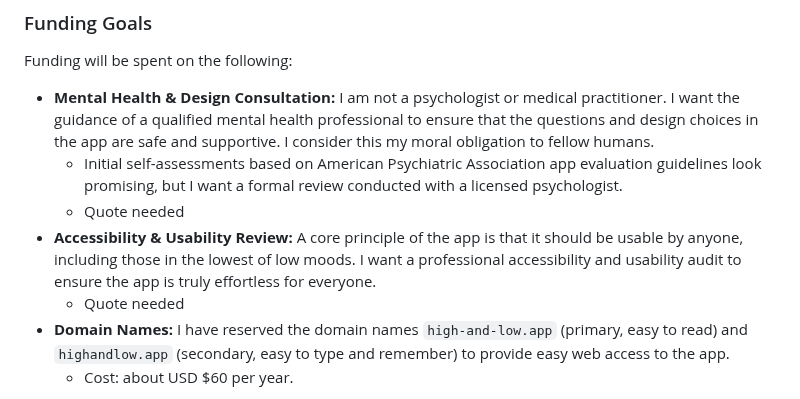
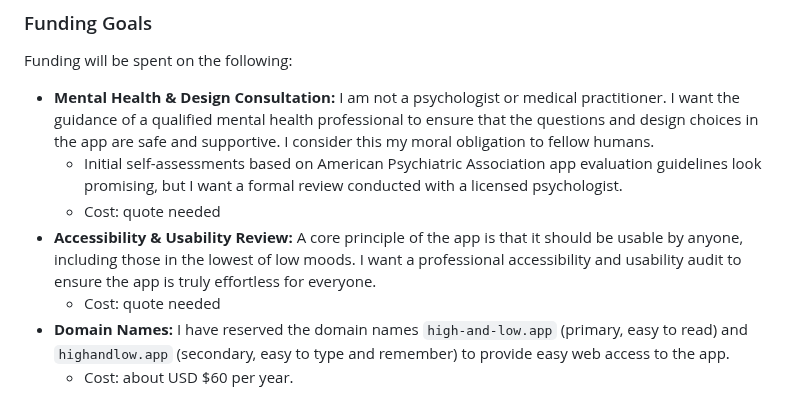
Before and after one commit to Cactus-Bones-Software/high-and-low, a Markdown page: README.md, the part around the change. Drawn GitHub-style.

Commit message:
Clarified unknown costs

```diff
--- a/README.md
+++ b/README.md
@@ -77,11 +77,11 @@ Funding will be spent on the following:
   supportive. I consider this my moral obligation to fellow humans.
   - Initial self-assessments based on American Psychiatric Association app evaluation guidelines look promising,
     but I want a formal review conducted with a licensed psychologist.
-  - Quote needed
+  - Cost: quote needed
 - **Accessibility & Usability Review:** A core principle of the app is that it should be usable by anyone, including
   those in the lowest of low moods. I want a professional accessibility and usability audit to ensure the app is
   truly effortless for everyone.
-  - Quote needed
+  - Cost: quote needed
 - **Domain Names:** I have reserved the domain names `high-and-low.app` (primary, easy to read) and `highandlow.app`
   (secondary, easy to type and remember) to provide easy web access to the app.
   - Cost: about USD $60 per year.
```
